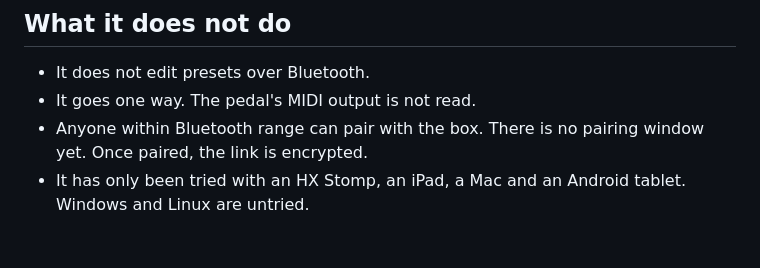
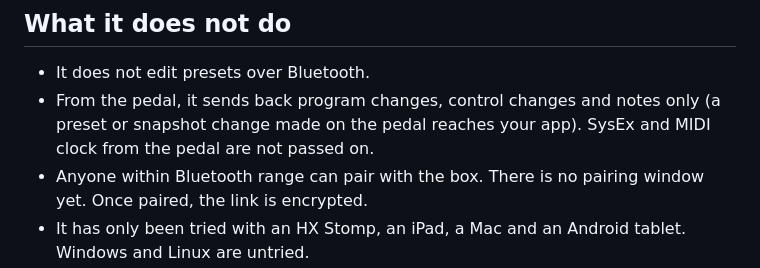
Before and after one commit to maveric1977/helrig-box, a Markdown page: docs/bluetooth-midi.md, the part around the change. Drawn GitHub-style; blank space fills up the shorter version.

Commit message:
docs/bluetooth-midi: the pedal's changes now go back to the app
Not for merge before a Box release carries the firmware change (ToneRelay PR 6).

```diff
--- a/docs/bluetooth-midi.md
+++ b/docs/bluetooth-midi.md
@@ -39,7 +39,7 @@ OnSong's own Bluetooth button did not connect the box in our tests. Connect it f
 ## What it does not do
 
 - It does not edit presets over Bluetooth.
-- It goes one way. The pedal's MIDI output is not read.
+- From the pedal, it sends back program changes, control changes and notes only (a preset or snapshot change made on the pedal reaches your app). SysEx and MIDI clock from the pedal are not passed on.
 - Anyone within Bluetooth range can pair with the box. There is no pairing window yet. Once paired, the link is encrypted.
 - It has only been tried with an HX Stomp, an iPad, a Mac and an Android tablet. Windows and Linux are untried.
 
```
